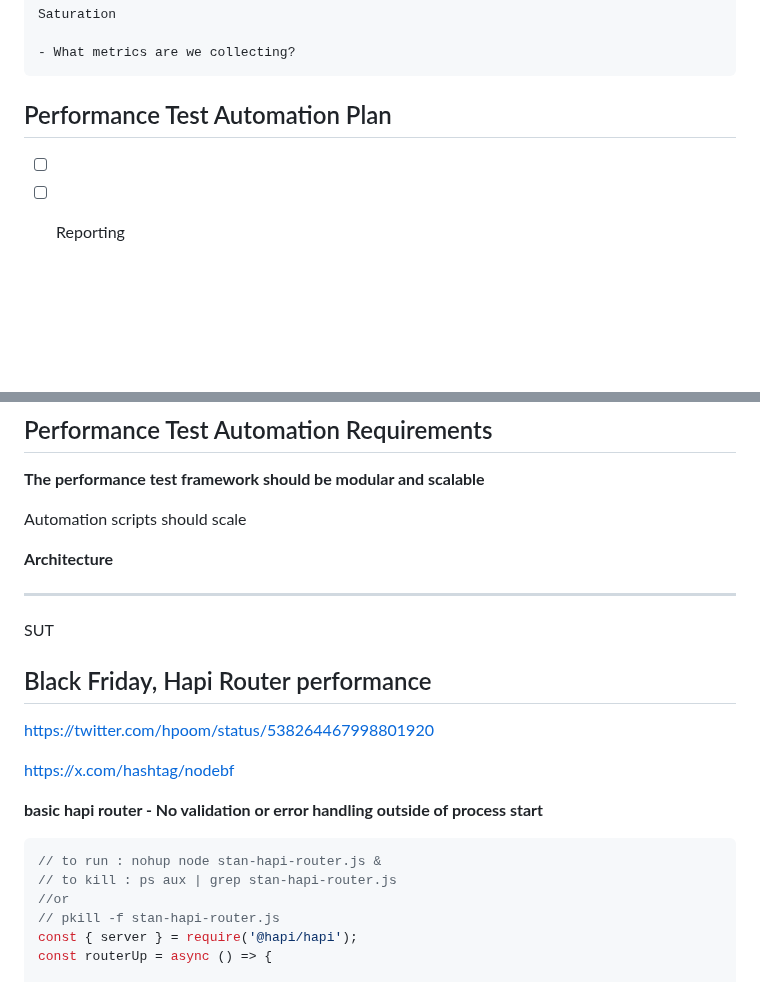
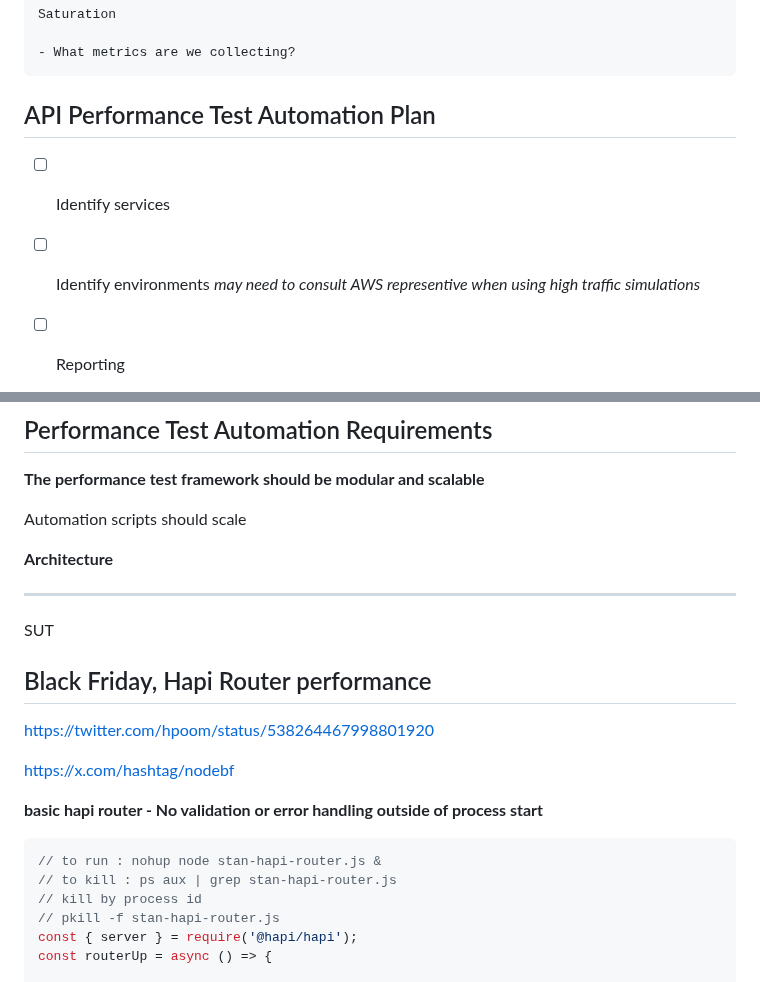
Before and after one commit to stan-alam/stan-test-api, a Markdown page: README.md, 2 parts joined by grey strips. GitHub-like rendering; blank space fills up the shorter version.

Commit message:
added to performance test plan

````diff
--- a/README.md
+++ b/README.md
@@ -303,9 +303,11 @@ Story:
     - What metrics are we collecting?
 
 
-## Performance Test Automation Plan
+## API Performance Test Automation Plan
 
-- [ ]
+- [ ] Identify services
+
+- [ ] Identify environments *may need to consult AWS representive when using high traffic simulations*
 
 - [ ] Reporting
      - Performance Test Coverage matrix
@@ -365,6 +367,7 @@ Automation scripts should scale
 
 
 
+
 ----
 SUT
 
@@ -379,7 +382,7 @@ https://x.com/hashtag/nodebf
 ```js
 // to run : nohup node stan-hapi-router.js &
 // to kill : ps aux | grep stan-hapi-router.js
-//or
+// kill by process id
 // pkill -f stan-hapi-router.js
 const { server } = require('@hapi/hapi');
 const routerUp = async () => {
````
